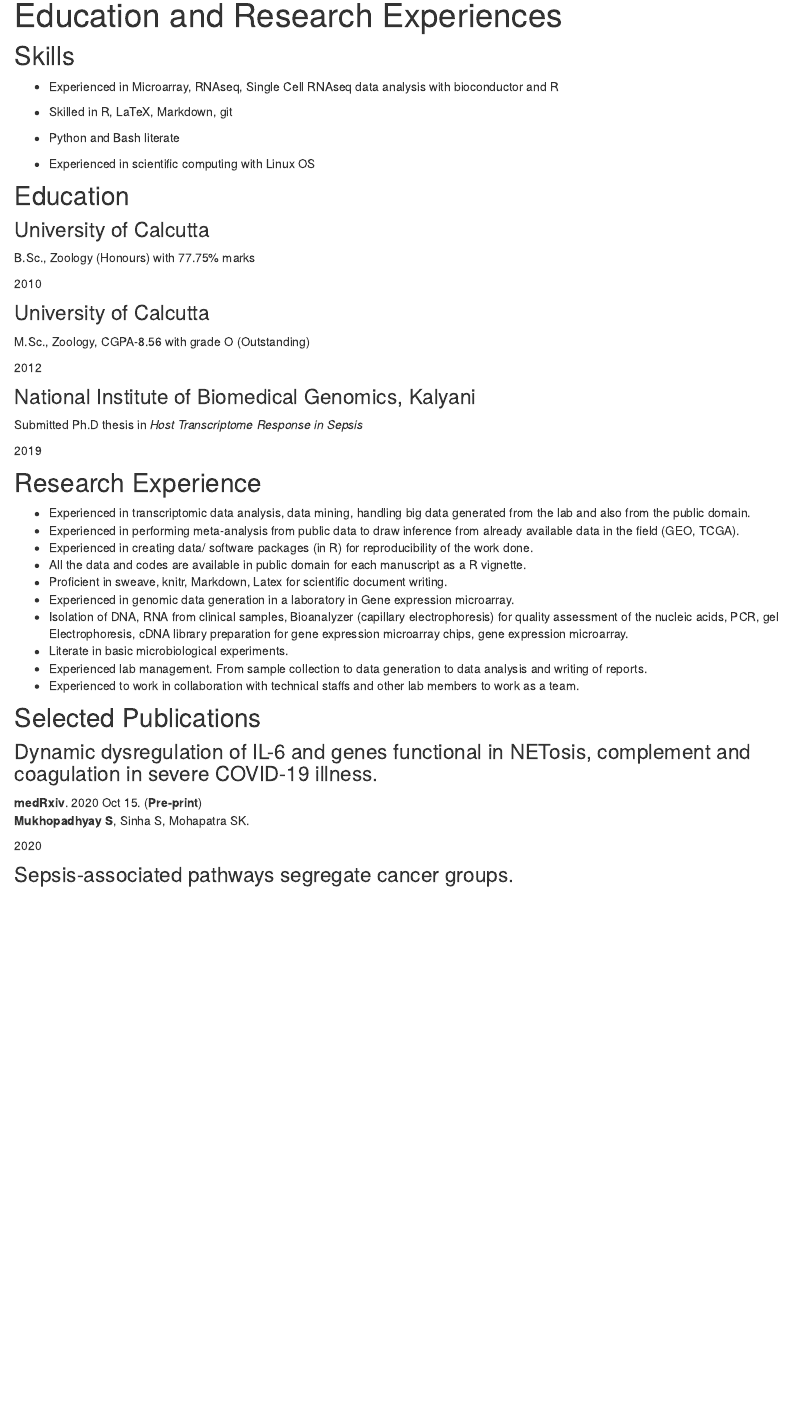
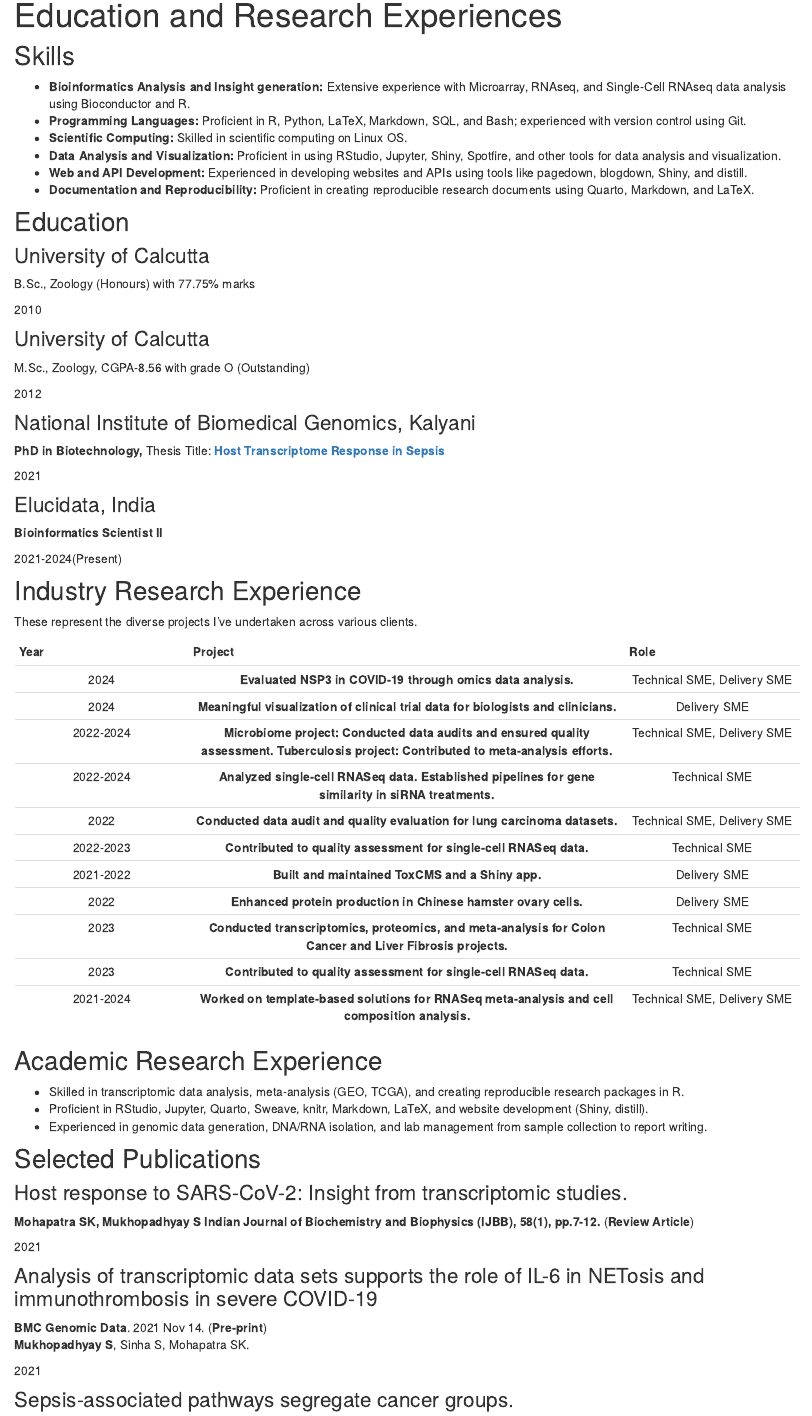
Before and after one commit to samanwoy1989/samanwoy1989.github.io, an R Markdown document (CV.Rmd): the page in a window 1100 px wide, from 90 px down. Rendered offline with R 4.5, knitr and Pandoc, with nearby package versions; drawn as R Markdown's standard HTML page in place of the format the file asks for.

Commit message:
updated cv 2024

```diff
--- a/CV.Rmd
+++ b/CV.Rmd
@@ -1,28 +1,79 @@
 ---
 title: "Education and Research Experiences"
 ---
-Skills {#skills}
---------------------------------------------------------------------------------
 
-- Experienced in Microarray, RNAseq, Single Cell RNAseq data analysis with bioconductor and R
+## Skills {#skills}
 
-- Skilled in R, LaTeX, Markdown, git
-- Python and Bash literate
-- Experienced in scientific computing with Linux OS
+-   **Bioinformatics Analysis and Insight generation:** Extensive experience with Microarray, RNAseq, and Single-Cell RNAseq data analysis using Bioconductor and R.
+-   **Programming Languages:** Proficient in R, Python, LaTeX, Markdown, SQL, and Bash; experienced with version control using Git.
+-   **Scientific Computing:** Skilled in scientific computing on Linux OS.
+-   **Data Analysis and Visualization:** Proficient in using RStudio, Jupyter, Shiny, Spotfire, and other tools for data analysis and visualization.
+-   **Web and API Development:** Experienced in developing websites and APIs using tools like pagedown, blogdown, Shiny, and distill.
+-   **Documentation and Reproducibility:** Proficient in creating reproducible research documents using Quarto, Markdown, and LaTeX.
 
-
-Education {data-icon=graduation-cap data-concise=true}
---------------------------------------------------------------------------------
+## Education {data-icon="graduation-cap" data-concise="true"}
 
 ### University of Calcutta
+
 B.Sc., Zoology (Honours) with 77.75% marks
 
 2010
 
 ### University of Calcutta
+
 M.Sc., Zoology, CGPA-8.56 with grade O (Outstanding)
 
 2012
 
 ### National Institute of Biomedical Genomics, Kalyani
-Submitted Ph.D thesis in *Host Transcriptome Response in Sepsis*
+
+**PhD in Biotechnology,** Thesis Title: [**Host Transcriptome Response in Sepsis**](https://shodhganga.inflibnet.ac.in:8443/jspui/handle/10603/456974)
+
+2021
+
+### Elucidata, India
+
+**Bioinformatics Scientist II**
+
+2021-2024(Present)
+
+## Industry Research Experience {data-icon="laptop"}
+
+These represent the diverse projects I've undertaken across various clients.
+
+| **Year**  |                                                                **Project**                                                                |          **Role**           |
+|:--------------:|:--------------------------------------:|:--------------:|
+|   2024    |                                        **Evaluated NSP3 in COVID-19 through omics data analysis.**                                        | Technical SME, Delivery SME |
+|   2024    |                            **Meaningful visualization of clinical trial data for biologists and clinicians.**                             |        Delivery SME         |
+| 2022-2024 | **Microbiome project: Conducted data audits and ensured quality assessment. Tuberculosis project: Contributed to meta-analysis efforts.** | Technical SME, Delivery SME |
+| 2022-2024 |                   **Analyzed single-cell RNASeq data. Established pipelines for gene similarity in siRNA treatments.**                    |        Technical SME        |
+|   2022    |                               **Conducted data audit and quality evaluation for lung carcinoma datasets.**                                | Technical SME, Delivery SME |
+| 2022-2023 |                                    **Contributed to quality assessment for single-cell RNASeq data.**                                     |        Technical SME        |
+| 2021-2022 |                                             **Built and maintained ToxCMS and a Shiny app.**                                              |        Delivery SME         |
+|   2022    |                                      **Enhanced protein production in Chinese hamster ovary cells.**                                      |        Delivery SME         |
+|   2023    |                **Conducted transcriptomics, proteomics, and meta-analysis for Colon Cancer and Liver Fibrosis projects.**                 |        Technical SME        |
+|   2023    |                                    **Contributed to quality assessment for single-cell RNASeq data.**                                     |        Technical SME        |
+| 2021-2024 |                      **Worked on template-based solutions for RNASeq meta-analysis and cell composition analysis.**                       | Technical SME, Delivery SME |
+
+## Academic Research Experience {data-icon="laptop"}
+
+-   Skilled in transcriptomic data analysis, meta-analysis (GEO, TCGA), and creating reproducible research packages in R.
+-   Proficient in RStudio, Jupyter, Quarto, Sweave, knitr, Markdown, LaTeX, and website development (Shiny, distill).
+-   Experienced in genomic data generation, DNA/RNA isolation, and lab management from sample collection to report writing.
+
+## Selected Publications {data-icon="file"}
+
+### Host response to SARS-CoV-2: Insight from transcriptomic studies. [<i class="fa fa-link"></i>](http://op.niscair.res.in/index.php/IJBB/article/view/42046)
+
+**Mohapatra SK, Mukhopadhyay S** **Indian Journal of Biochemistry and Biophysics (IJBB), 58(1), pp.7-12.** (**Review Article**)
+
+2021
+
+### Analysis of transcriptomic data sets supports the role of IL-6 in NETosis and immunothrombosis in severe COVID-19 [<i class="fa fa-link"></i>](https://link.springer.com/article/10.1186/s12863-021-01001-1)
+
+**BMC Genomic Data**. 2021 Nov 14. (**Pre-print**)\
+**Mukhopadhyay S**, Sinha S, Mohapatra SK.
+
+2021
+
+### Sepsis-associated pathways segregate cancer groups. [<i class="fa fa-link"></i>](https://bmccancer.biomedcentral.com/articles/10.1186/s12885-020-06774-9)
@@ -29,29 +88,5 @@ Submitted Ph.D thesis in *Host Transcriptome Response in Sepsis*
 
 2019
 
-Research Experience {data-icon=laptop}
---------------------------------------------------------------------------------
+### Transcriptomic meta-analysis reveals up-regulation of gene expression functional in osteoclast differentiation in human septic shock. [<i class="fa fa-link"></i>](https://journals.plos.org/plosone/article?id=10.1371/journal.pone.0171689)
 
-- Experienced in transcriptomic data analysis, data mining, handling big data generated from the lab and also from the public domain.
-- Experienced in performing meta-analysis from public data to draw inference from already available data in the field (GEO, TCGA).
-- Experienced in creating data/ software packages (in R) for reproducibility of the work done.
-- All the data and codes are available in public domain for each manuscript as a R vignette.
-- Proficient in sweave, knitr, Markdown, Latex for scientific document writing.
-- Experienced in genomic data generation in a laboratory in Gene expression microarray.
-- Isolation of DNA, RNA from clinical samples, Bioanalyzer (capillary electrophoresis) for quality assessment of the nucleic acids, PCR, gel Electrophoresis, cDNA library preparation for gene expression microarray chips, gene expression microarray.
-- Literate in basic microbiological experiments.
-- Experienced lab management. From sample collection to data generation to data analysis and writing of reports.
-- Experienced to work in collaboration with technical staffs and other lab members to work as a team.
-
-
-
-Selected Publications {data-icon=file}
---------------------------------------------------------------------------------
-
-###  Dynamic dysregulation of IL-6 and genes functional in NETosis, complement and coagulation in severe COVID-19 illness. [<i class="fa fa-link"></i>](https://www.medrxiv.org/content/10.1101/2020.10.13.20211425v1)
-**medRxiv**. 2020 Oct 15. (**Pre-print**)
-**Mukhopadhyay S**, Sinha S, Mohapatra SK.
-
-2020
-
-### Sepsis-associated pathways segregate cancer groups. [<i class="fa fa-link"></i>](https://bmccancer.biomedcentral.com/articles/10.1186/s12885-020-06774-9)
--- a/_site.yml
+++ b/_site.yml
@@ -7,8 +7,8 @@ navbar:
   right:
     - text: "Home"
       href: index.html
+    - text: "Curriculum Vitae"
+      href: CV.html
     - text: "Publications"
       href: Publications.html
-    - text: "Curriculum Vitae"
-      href: CV.html
 output: distill::distill_article
```
Also changed, not shown: index.Rmd (+2 -4 lines), docs/_config.yml (deleted), docs/search.json, CV.Rmd (114 more changed lines), 50 other files.
